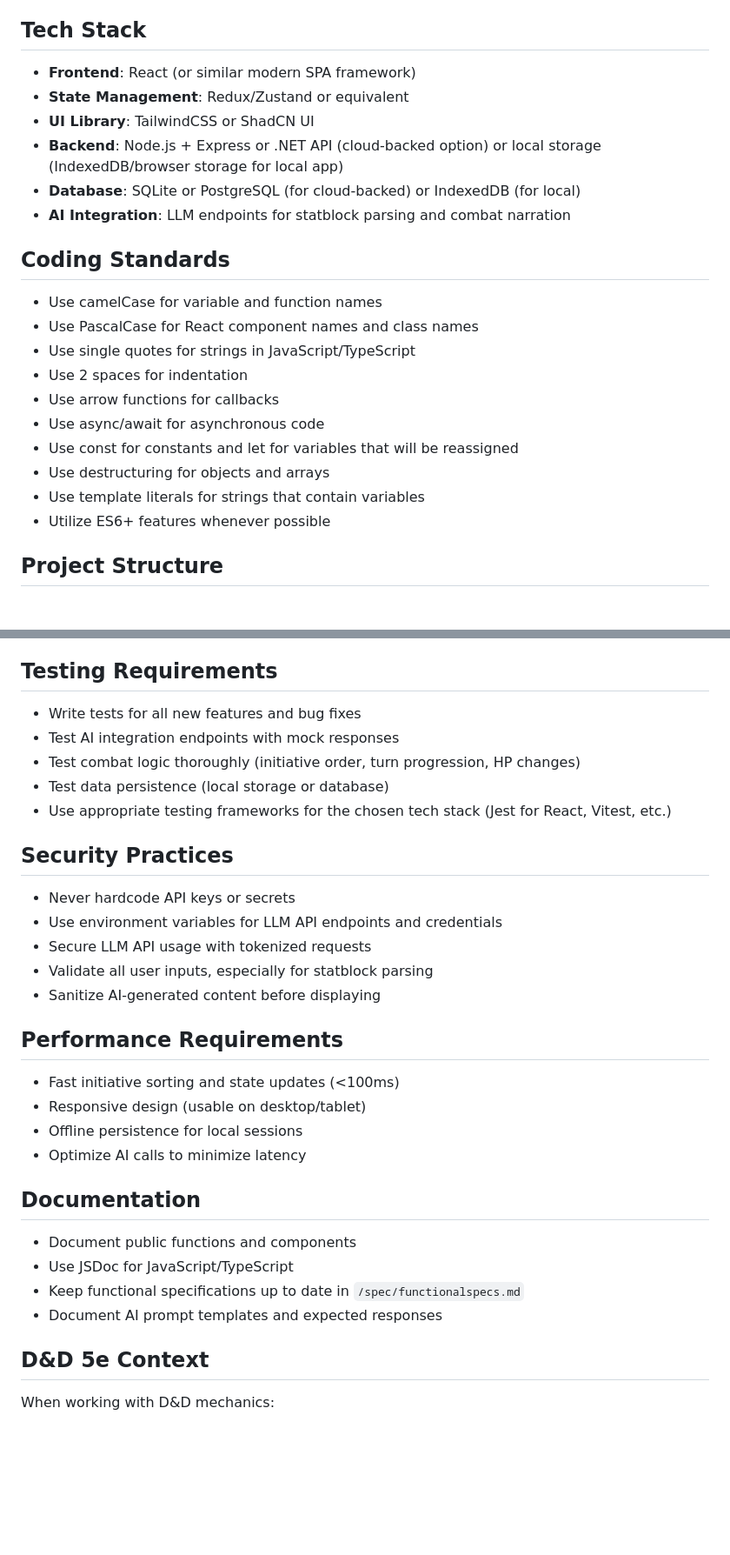
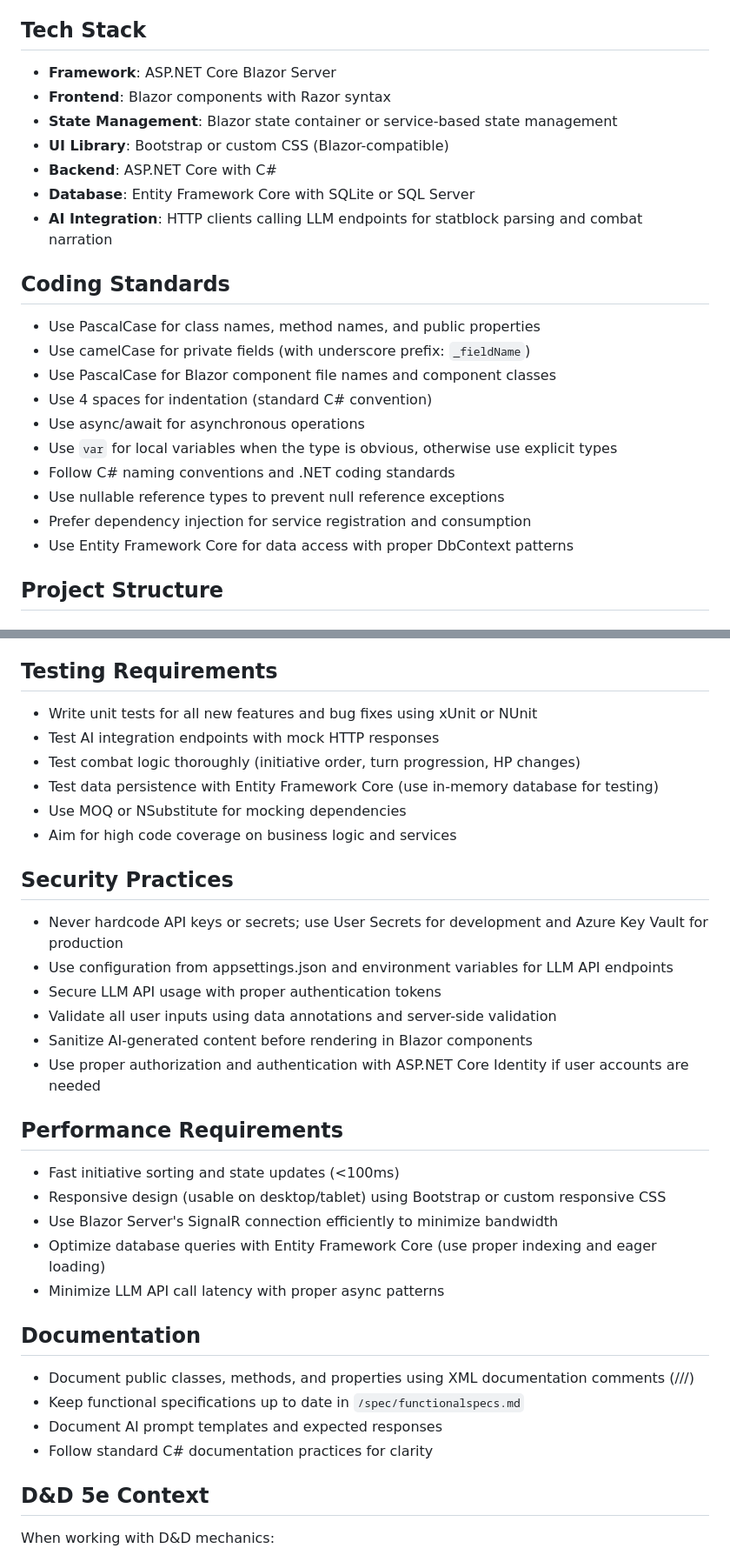
Before and after one commit to tijmenwritesprograms/CombatTracker, a Markdown page: .github/copilot-instructions.md, 2 parts joined by grey strips. Shown at 87% size. Drawn GitHub-style; blank space fills up the shorter version.

Commit message:
Update Copilot instructions to reflect Blazor Server tech stack
Co-authored-by: tijmenwritesprograms <33491058+tijmenwritesprograms@users.noreply.github.com>

```diff
--- a/.github/copilot-instructions.md
+++ b/.github/copilot-instructions.md
@@ -4,25 +4,26 @@ This project is a **D&D Combat Tracker** web application designed to manage and
 
 ## Tech Stack
 
-- **Frontend**: React (or similar modern SPA framework)
-- **State Management**: Redux/Zustand or equivalent
-- **UI Library**: TailwindCSS or ShadCN UI
-- **Backend**: Node.js + Express or .NET API (cloud-backed option) or local storage (IndexedDB/browser storage for local app)
-- **Database**: SQLite or PostgreSQL (for cloud-backed) or IndexedDB (for local)
-- **AI Integration**: LLM endpoints for statblock parsing and combat narration
+- **Framework**: ASP.NET Core Blazor Server
+- **Frontend**: Blazor components with Razor syntax
+- **State Management**: Blazor state container or service-based state management
+- **UI Library**: Bootstrap or custom CSS (Blazor-compatible)
+- **Backend**: ASP.NET Core with C#
+- **Database**: Entity Framework Core with SQLite or SQL Server
+- **AI Integration**: HTTP clients calling LLM endpoints for statblock parsing and combat narration
 
 ## Coding Standards
 
-- Use camelCase for variable and function names
-- Use PascalCase for React component names and class names
-- Use single quotes for strings in JavaScript/TypeScript
-- Use 2 spaces for indentation
-- Use arrow functions for callbacks
-- Use async/await for asynchronous code
-- Use const for constants and let for variables that will be reassigned
-- Use destructuring for objects and arrays
-- Use template literals for strings that contain variables
-- Utilize ES6+ features whenever possible
+- Use PascalCase for class names, method names, and public properties
+- Use camelCase for private fields (with underscore prefix: `_fieldName`)
+- Use PascalCase for Blazor component file names and component classes
+- Use 4 spaces for indentation (standard C# convention)
+- Use async/await for asynchronous operations
+- Use `var` for local variables when the type is obvious, otherwise use explicit types
+- Follow C# naming conventions and .NET coding standards
+- Use nullable reference types to prevent null reference exceptions
+- Prefer dependency injection for service registration and consumption
+- Use Entity Framework Core for data access with proper DbContext patterns
 
 ## Project Structure
 
@@ -64,33 +65,36 @@ This project is a **D&D Combat Tracker** web application designed to manage and
 
 ## Testing Requirements
 
-- Write tests for all new features and bug fixes
-- Test AI integration endpoints with mock responses
+- Write unit tests for all new features and bug fixes using xUnit or NUnit
+- Test AI integration endpoints with mock HTTP responses
 - Test combat logic thoroughly (initiative order, turn progression, HP changes)
-- Test data persistence (local storage or database)
-- Use appropriate testing frameworks for the chosen tech stack (Jest for React, Vitest, etc.)
+- Test data persistence with Entity Framework Core (use in-memory database for testing)
+- Use MOQ or NSubstitute for mocking dependencies
+- Aim for high code coverage on business logic and services
 
 ## Security Practices
 
-- Never hardcode API keys or secrets
-- Use environment variables for LLM API endpoints and credentials
-- Secure LLM API usage with tokenized requests
-- Validate all user inputs, especially for statblock parsing
-- Sanitize AI-generated content before displaying
+- Never hardcode API keys or secrets; use User Secrets for development and Azure Key Vault for production
+- Use configuration from appsettings.json and environment variables for LLM API endpoints
+- Secure LLM API usage with proper authentication tokens
+- Validate all user inputs using data annotations and server-side validation
+- Sanitize AI-generated content before rendering in Blazor components
+- Use proper authorization and authentication with ASP.NET Core Identity if user accounts are needed
 
 ## Performance Requirements
 
 - Fast initiative sorting and state updates (<100ms)
-- Responsive design (usable on desktop/tablet)
-- Offline persistence for local sessions
-- Optimize AI calls to minimize latency
+- Responsive design (usable on desktop/tablet) using Bootstrap or custom responsive CSS
+- Use Blazor Server's SignalR connection efficiently to minimize bandwidth
+- Optimize database queries with Entity Framework Core (use proper indexing and eager loading)
+- Minimize LLM API call latency with proper async patterns
 
 ## Documentation
 
-- Document public functions and components
-- Use JSDoc for JavaScript/TypeScript
+- Document public classes, methods, and properties using XML documentation comments (///)
 - Keep functional specifications up to date in `/spec/functionalspecs.md`
 - Document AI prompt templates and expected responses
+- Follow standard C# documentation practices for clarity
 
 ## D&D 5e Context
 
```
Also changed, not shown: other parts of .github/copilot-instructions.md (+10 -10 lines).
